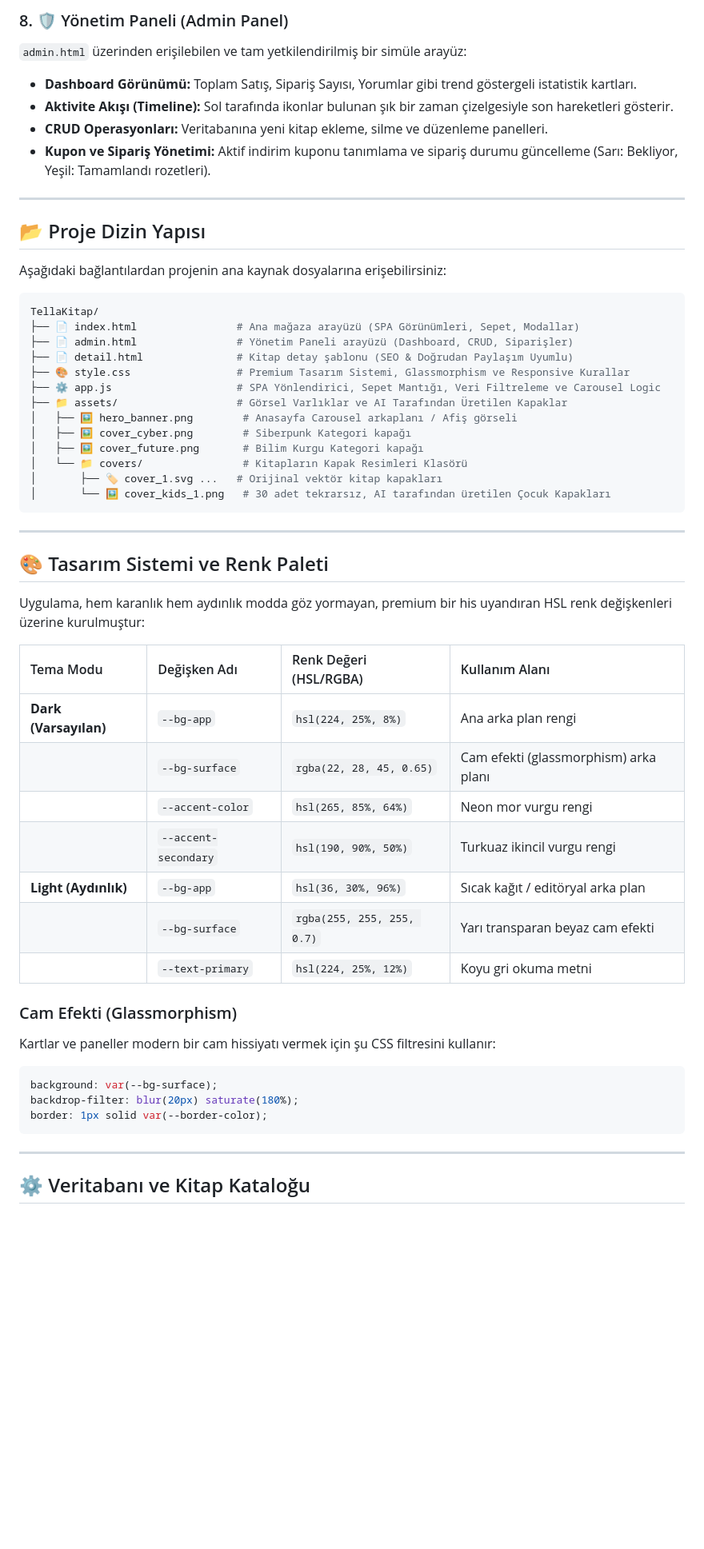
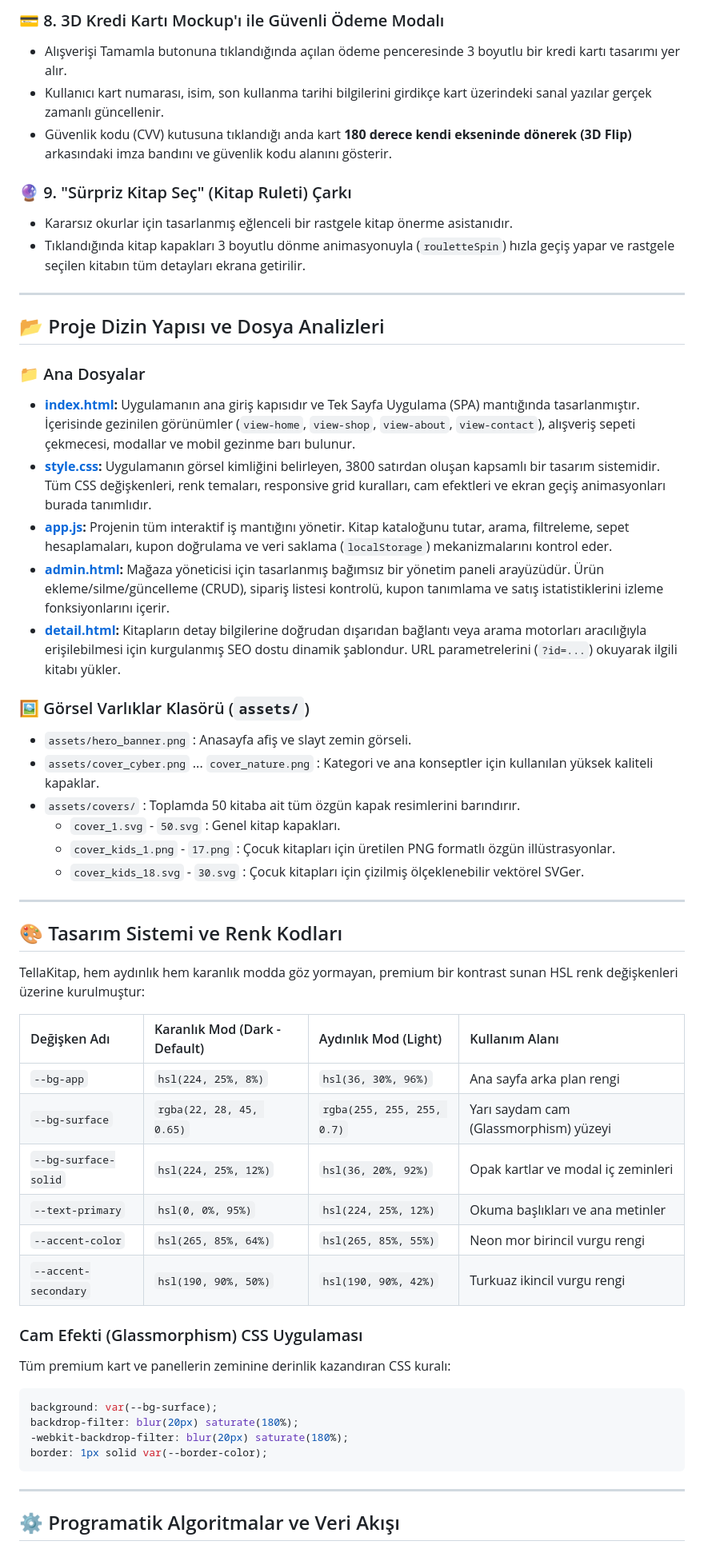
Before and after one commit to vahitkeskin/TellaKitap, a Markdown page: README.md, the part around one of its changes. Shown at 80% size. GitHub-like rendering; blank space fills up the shorter version.

Commit message:
docs: update README.md with comprehensive A-to-Z project guide

````diff
--- a/README.md
+++ b/README.md
@@ -56,58 +53,58 @@ Anasayfada kitaplar 4 farklı dinamik rafta listelenir:
 
-### 8. 🛡️ Yönetim Paneli (Admin Panel)
-`admin.html` üzerinden erişilebilen ve tam yetkilendirilmiş bir simüle arayüz:
-- **Dashboard Görünümü:** Toplam Satış, Sipariş Sayısı, Yorumlar gibi trend göstergeli istatistik kartları.
-- **Aktivite Akışı (Timeline):** Sol tarafında ikonlar bulunan şık bir zaman çizelgesiyle son hareketleri gösterir.
-- **CRUD Operasyonları:** Veritabanına yeni kitap ekleme, silme ve düzenleme panelleri.
-- **Kupon ve Sipariş Yönetimi:** Aktif indirim kuponu tanımlama ve sipariş durumu güncelleme (Sarı: Bekliyor, Yeşil: Tamamlandı rozetleri).
+### 💳 8. 3D Kredi Kartı Mockup'ı ile Güvenli Ödeme Modalı
+*   Alışverişi Tamamla butonuna tıklandığında açılan ödeme penceresinde 3 boyutlu bir kredi kartı tasarımı yer alır.
+*   Kullanıcı kart numarası, isim, son kullanma tarihi bilgilerini girdikçe kart üzerindeki sanal yazılar gerçek zamanlı güncellenir.
+*   Güvenlik kodu (CVV) kutusuna tıklandığı anda kart **180 derece kendi ekseninde dönerek (3D Flip)** arkasındaki imza bandını ve güvenlik kodu alanını gösterir.
+
+### 🔮 9. "Sürpriz Kitap Seç" (Kitap Ruleti) Çarkı
+*   Kararsız okurlar için tasarlanmış eğlenceli bir rastgele kitap önerme asistanıdır.
+*   Tıklandığında kitap kapakları 3 boyutlu dönme animasyonuyla (`rouletteSpin`) hızla geçiş yapar ve rastgele seçilen kitabın tüm detayları ekrana getirilir.
 
 ---
 
-## 📂 Proje Dizin Yapısı
+## 📂 Proje Dizin Yapısı ve Dosya Analizleri
 
-Aşağıdaki bağlantılardan projenin ana kaynak dosyalarına erişebilirsiniz:
+### 📁 Ana Dosyalar
 
-```bash
-TellaKitap/
-├── 📄 index.html                # Ana mağaza arayüzü (SPA Görünümleri, Sepet, Modallar)
-├── 📄 admin.html                # Yönetim Paneli arayüzü (Dashboard, CRUD, Siparişler)
-├── 📄 detail.html               # Kitap detay şablonu (SEO & Doğrudan Paylaşım Uyumlu)
-├── 🎨 style.css                 # Premium Tasarım Sistemi, Glassmorphism ve Responsive Kurallar
-├── ⚙️ app.js                    # SPA Yönlendirici, Sepet Mantığı, Veri Filtreleme ve Carousel Logic
-├── 📁 assets/                   # Görsel Varlıklar ve AI Tarafından Üretilen Kapaklar
-│   ├── 🖼️ hero_banner.png        # Anasayfa Carousel arkaplanı / Afiş görseli
-│   ├── 🖼️ cover_cyber.png        # Siberpunk Kategori kapağı
-│   ├── 🖼️ cover_future.png       # Bilim Kurgu Kategori kapağı
-│   └── 📁 covers/                # Kitapların Kapak Resimleri Klasörü
-│       ├── 🏷️ cover_1.svg ...   # Orijinal vektör kitap kapakları
-│       └── 🖼️ cover_kids_1.png   # 30 adet tekrarsız, AI tarafından üretilen Çocuk Kapakları
-```
+*   **[index.html](index.html):** Uygulamanın ana giriş kapısıdır ve Tek Sayfa Uygulama (SPA) mantığında tasarlanmıştır. İçerisinde gezinilen görünümler (`view-home`, `view-shop`, `view-about`, `view-contact`), alışveriş sepeti çekmecesi, modallar ve mobil gezinme barı bulunur.
+*   **[style.css](style.css):** Uygulamanın görsel kimliğini belirleyen, 3800 satırdan oluşan kapsamlı bir tasarım sistemidir. Tüm CSS değişkenleri, renk temaları, responsive grid kuralları, cam efektleri ve ekran geçiş animasyonları burada tanımlıdır.
+*   **[app.js](app.js):** Projenin tüm interaktif iş mantığını yönetir. Kitap kataloğunu tutar, arama, filtreleme, sepet hesaplamaları, kupon doğrulama ve veri saklama (`localStorage`) mekanizmalarını kontrol eder.
+*   **[admin.html](admin.html):** Mağaza yöneticisi için tasarlanmış bağımsız bir yönetim paneli arayüzüdür. Ürün ekleme/silme/güncelleme (CRUD), sipariş listesi kontrolü, kupon tanımlama ve satış istatistiklerini izleme fonksiyonlarını içerir.
+*   **[detail.html](detail.html):** Kitapların detay bilgilerine doğrudan dışarıdan bağlantı veya arama motorları aracılığıyla erişilebilmesi için kurgulanmış SEO dostu dinamik şablondur. URL parametrelerini (`?id=...`) okuyarak ilgili kitabı yükler.
+
+### 🖼️ Görsel Varlıklar Klasörü (`assets/`)
+*   `assets/hero_banner.png` : Anasayfa afiş ve slayt zemin görseli.
+*   `assets/cover_cyber.png` ... `cover_nature.png` : Kategori ve ana konseptler için kullanılan yüksek kaliteli kapaklar.
+*   `assets/covers/` : Toplamda 50 kitaba ait tüm özgün kapak resimlerini barındırır.
+    *   `cover_1.svg` - `50.svg` : Genel kitap kapakları.
+    *   `cover_kids_1.png` - `17.png` : Çocuk kitapları için üretilen PNG formatlı özgün illüstrasyonlar.
+    *   `cover_kids_18.svg` - `30.svg` : Çocuk kitapları için çizilmiş ölçeklenebilir vektörel SVGer.
 
 ---
 
-## 🎨 Tasarım Sistemi ve Renk Paleti
+## 🎨 Tasarım Sistemi ve Renk Kodları
 
-Uygulama, hem karanlık hem aydınlık modda göz yormayan, premium bir his uyandıran HSL renk değişkenleri üzerine kurulmuştur:
+TellaKitap, hem aydınlık hem karanlık modda göz yormayan, premium bir kontrast sunan HSL renk değişkenleri üzerine kurulmuştur:
 
-| Tema Modu | Değişken Adı | Renk Değeri (HSL/RGBA) | Kullanım Alanı |
+| Değişken Adı | Karanlık Mod (Dark - Default) | Aydınlık Mod (Light) | Kullanım Alanı |
 | :--- | :--- | :--- | :--- |
-| **Dark (Varsayılan)** | `--bg-app` | `hsl(224, 25%, 8%)` | Ana arka plan rengi |
-| | `--bg-surface` | `rgba(22, 28, 45, 0.65)` | Cam efekti (glassmorphism) arka planı |
-| | `--accent-color` | `hsl(265, 85%, 64%)` | Neon mor vurgu rengi |
-| | `--accent-secondary` | `hsl(190, 90%, 50%)` | Turkuaz ikincil vurgu rengi |
-| **Light (Aydınlık)** | `--bg-app` | `hsl(36, 30%, 96%)` | Sıcak kağıt / editöryal arka plan |
-| | `--bg-surface` | `rgba(255, 255, 255, 0.7)` | Yarı transparan beyaz cam efekti |
-| | `--text-primary` | `hsl(224, 25%, 12%)` | Koyu gri okuma metni |
+| `--bg-app` | `hsl(224, 25%, 8%)` | `hsl(36, 30%, 96%)` | Ana sayfa arka plan rengi |
+| `--bg-surface` | `rgba(22, 28, 45, 0.65)` | `rgba(255, 255, 255, 0.7)` | Yarı saydam cam (Glassmorphism) yüzeyi |
+| `--bg-surface-solid` | `hsl(224, 25%, 12%)` | `hsl(36, 20%, 92%)` | Opak kartlar ve modal iç zeminleri |
+| `--text-primary` | `hsl(0, 0%, 95%)` | `hsl(224, 25%, 12%)` | Okuma başlıkları ve ana metinler |
+| `--accent-color` | `hsl(265, 85%, 64%)` | `hsl(265, 85%, 55%)` | Neon mor birincil vurgu rengi |
+| `--accent-secondary` | `hsl(190, 90%, 50%)` | `hsl(190, 90%, 42%)` | Turkuaz ikincil vurgu rengi |
 
-### Cam Efekti (Glassmorphism)
-Kartlar ve paneller modern bir cam hissiyatı vermek için şu CSS filtresini kullanır:
+### Cam Efekti (Glassmorphism) CSS Uygulaması
+Tüm premium kart ve panellerin zeminine derinlik kazandıran CSS kuralı:
 ```css
 background: var(--bg-surface);
 backdrop-filter: blur(20px) saturate(180%);
+-webkit-backdrop-filter: blur(20px) saturate(180%);
 border: 1px solid var(--border-color);
 ```
 
 ---
 
-## ⚙️ Veritabanı ve Kitap Kataloğu
+## ⚙️ Programatik Algoritmalar ve Veri Akışı
 
````
Also changed, not shown: other parts of README.md (+71 -66 lines).
